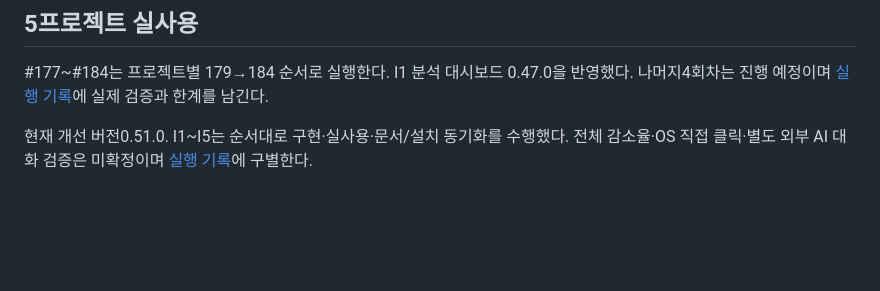
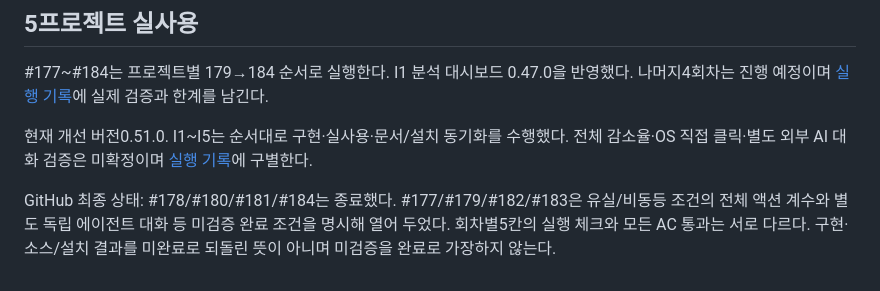
Before and after one commit to kimyongin/console-canvas, a Markdown page: docs/ticket-review.md, the part around the change. Rendered like a GitHub page; blank space fills up the shorter version.

Commit message:
Distinguish completed UX delivery from remaining validation conditions

```diff
--- a/docs/ticket-review.md
+++ b/docs/ticket-review.md
@@ -91,3 +91,5 @@
 #177~#184는 프로젝트별 179→184 순서로 실행한다. I1 분석 대시보드 0.47.0을 반영했다. 나머지4회차는 진행 예정이며 [실행 기록](usability-study-results.md)에 실제 검증과 한계를 남긴다.
 
 현재 개선 버전0.51.0. I1~I5는 순서대로 구현·실사용·문서/설치 동기화를 수행했다. 전체 감소율·OS 직접 클릭·별도 외부 AI 대화 검증은 미확정이며 [실행 기록](usability-study-results.md)에 구별한다.
+
+GitHub 최종 상태: #178/#180/#181/#184는 종료했다. #177/#179/#182/#183은 유실/비동등 조건의 전체 액션 계수와 별도 독립 에이전트 대화 등 미검증 완료 조건을 명시해 열어 두었다. 회차별5칸의 실행 체크와 모든 AC 통과는 서로 다르다. 구현·소스/설치 결과를 미완료로 되돌린 뜻이 아니며 미검증을 완료로 가장하지 않는다.
```
